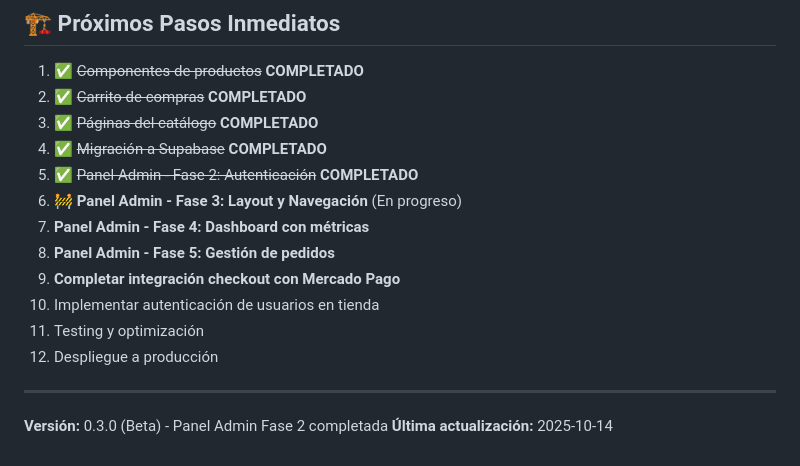
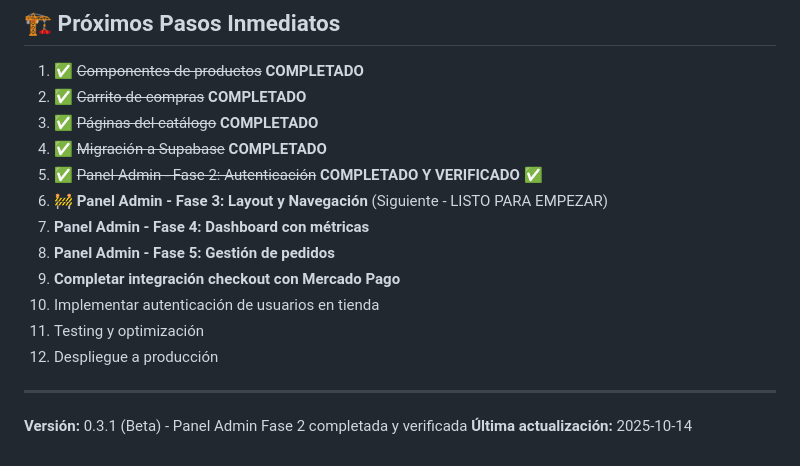
Before and after one commit to Programmerdj20/quality_ecommerce, a Markdown page: README.md, the part around one of its changes. GitHub-like rendering.

```diff
--- a/README.md
+++ b/README.md
@@ -665,8 +702,8 @@ Propietario - Todos los derechos reservados
 2. ✅ ~~Carrito de compras~~ **COMPLETADO**
 3. ✅ ~~Páginas del catálogo~~ **COMPLETADO**
 4. ✅ ~~Migración a Supabase~~ **COMPLETADO**
-5. ✅ ~~Panel Admin - Fase 2: Autenticación~~ **COMPLETADO**
-6. 🚧 **Panel Admin - Fase 3: Layout y Navegación** (En progreso)
+5. ✅ ~~Panel Admin - Fase 2: Autenticación~~ **COMPLETADO Y VERIFICADO** ✅
+6. 🚧 **Panel Admin - Fase 3: Layout y Navegación** (Siguiente - LISTO PARA EMPEZAR)
 7. **Panel Admin - Fase 4: Dashboard con métricas**
 8. **Panel Admin - Fase 5: Gestión de pedidos**
 9. **Completar integración checkout con Mercado Pago**
@@ -676,5 +713,5 @@ Propietario - Todos los derechos reservados
 
 ---
 
-**Versión:** 0.3.0 (Beta) - Panel Admin Fase 2 completada
+**Versión:** 0.3.1 (Beta) - Panel Admin Fase 2 completada y verificada
 **Última actualización:** 2025-10-14
```
Also changed, not shown: other parts of README.md (+38 -1 lines).
